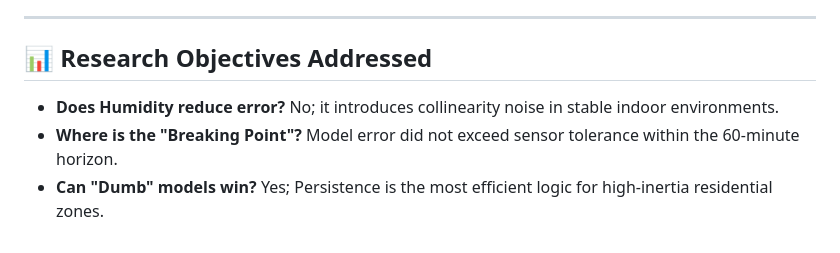
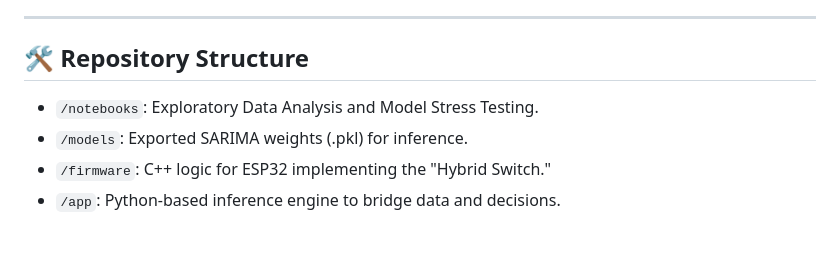
Before and after one commit to clemweb3/limiting-factor-iot-forecast, a Markdown page: README.md, the part around one of its changes. Rendered like a GitHub page.

```diff
--- a/README.md
+++ b/README.md
@@ -55,7 +53,8 @@ Sustainable cities must address older, non-digital residential structures. By pr
 
 ---
 
-## 📊 Research Objectives Addressed
-* **Does Humidity reduce error?** No; it introduces collinearity noise in stable indoor environments.
-* **Where is the "Breaking Point"?** Model error did not exceed sensor tolerance within the 60-minute horizon.
-* **Can "Dumb" models win?** Yes; Persistence is the most efficient logic for high-inertia residential zones.
+## 🛠️ Repository Structure
+* `/notebooks`: Exploratory Data Analysis and Model Stress Testing.
+* `/models`: Exported SARIMA weights (.pkl) for inference.
+* `/firmware`: C++ logic for ESP32 implementing the "Hybrid Switch."
+* `/app`: Python-based inference engine to bridge data and decisions.
```
Also changed, not shown: other parts of README.md (+32 -34 lines).
